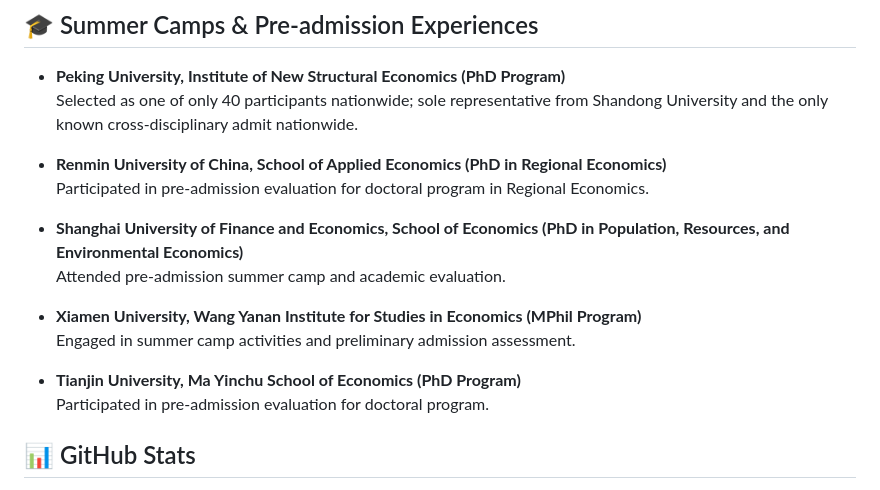
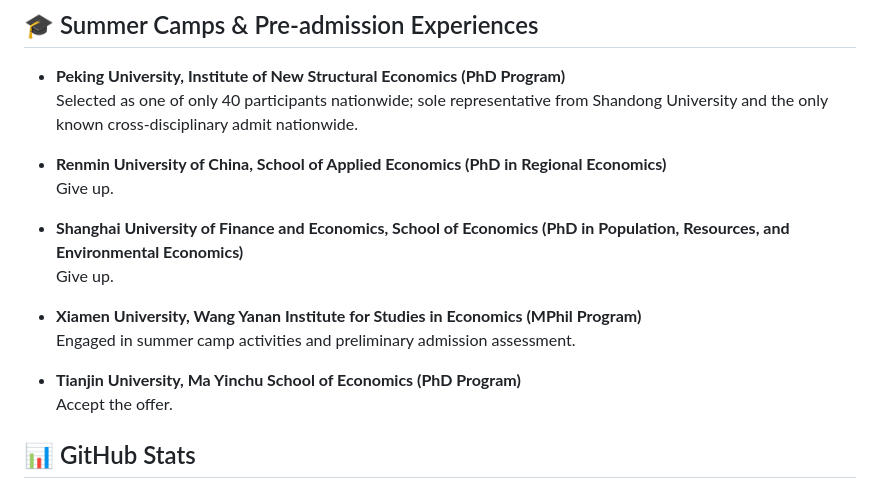
Before and after one commit to Karcen/zhengjiacheng.github.io, a Markdown page: README.md, the part around the change. Rendered like a GitHub page.

```diff
--- a/README.md
+++ b/README.md
@@ -132,16 +132,16 @@ Previously, I studied **Chemical Engineering** at [Dalian University of Technolo
   Selected as one of only 40 participants nationwide; sole representative from Shandong University and the only known cross-disciplinary admit nationwide.
 
 - **Renmin University of China, School of Applied Economics (PhD in Regional Economics)**
-  Participated in pre-admission evaluation for doctoral program in Regional Economics.
+  Give up.
 
 - **Shanghai University of Finance and Economics, School of Economics (PhD in Population, Resources, and Environmental Economics)**
-  Attended pre-admission summer camp and academic evaluation.
+  Give up.
 
 - **Xiamen University, Wang Yanan Institute for Studies in Economics (MPhil Program)**
   Engaged in summer camp activities and preliminary admission assessment.
 
 - **Tianjin University, Ma Yinchu School of Economics (PhD Program)**
-  Participated in pre-admission evaluation for doctoral program.
+  Accept the offer.
 
 
 ## 📊 GitHub Stats
```
